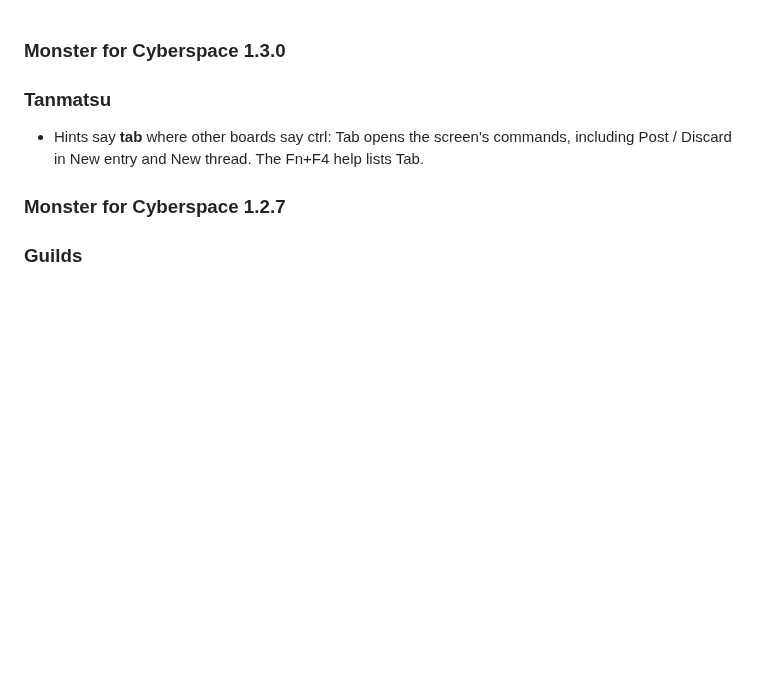
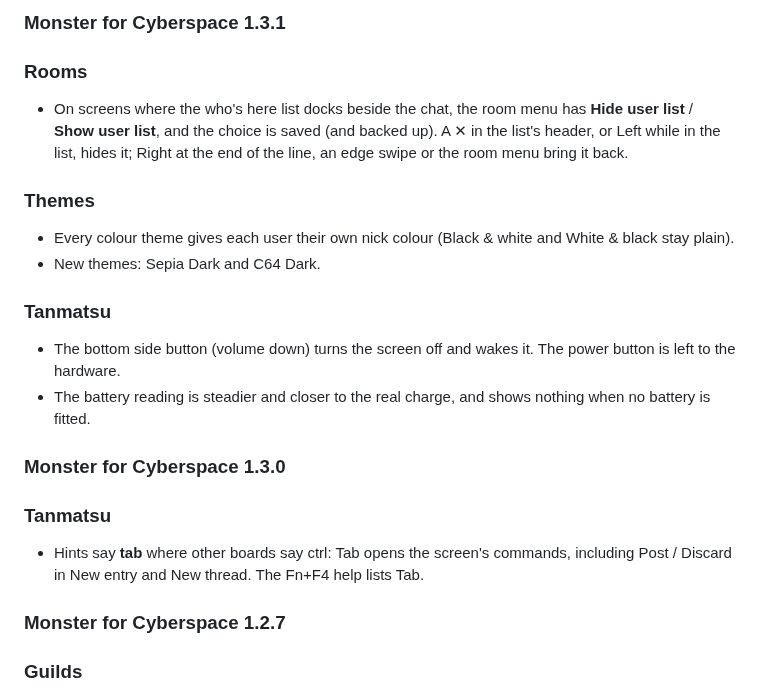
Before and after one commit to oumike/monster-cyberspace, a Markdown page: RELEASE_NOTES.md, the part around the change. Drawn GitHub-style; blank space fills up the shorter version.

Commit message:
Release notes for 1.3.1
Co-authored-by: Copilot <223556219+Copilot@users.noreply.github.com>

```diff
--- a/RELEASE_NOTES.md
+++ b/RELEASE_NOTES.md
@@ -1,3 +1,19 @@
+### Monster for Cyberspace 1.3.1
+
+### Rooms
+
+- On screens where the who's here list docks beside the chat, the room menu has **Hide user list** / **Show user list**, and the choice is saved (and backed up). A ✕ in the list's header, or Left while in the list, hides it; Right at the end of the line, an edge swipe or the room menu bring it back.
+
+### Themes
+
+- Every colour theme gives each user their own nick colour (Black & white and White & black stay plain).
+- New themes: Sepia Dark and C64 Dark.
+
+### Tanmatsu
+
+- The bottom side button (volume down) turns the screen off and wakes it. The power button is left to the hardware.
+- The battery reading is steadier and closer to the real charge, and shows nothing when no battery is fitted.
+
 ### Monster for Cyberspace 1.3.0
 
 ### Tanmatsu
```
